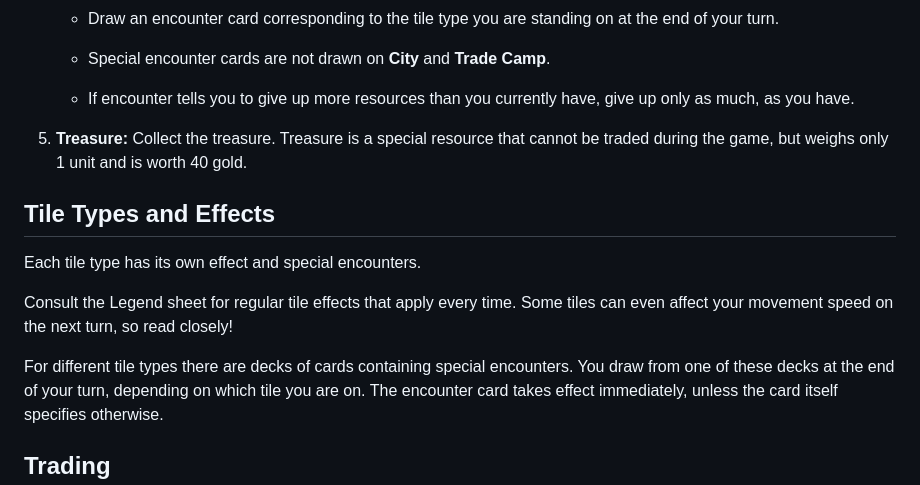
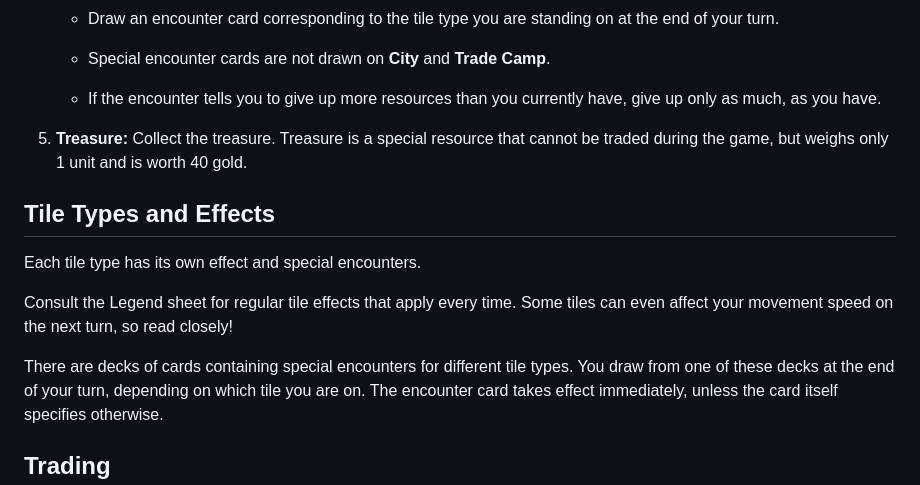
Before and after one commit to sevcak/caravan-conquest-boardgame, a Markdown page: rules.md, the part around one of its changes. Rendered like a GitHub page.

Commit message:
Change: Correct grammar in rules

```diff
--- a/rules.md
+++ b/rules.md
@@ -72,7 +72,7 @@ equipment and gold.
 
     - Special encounter cards are not drawn on **City** and **Trade Camp**.
 
-    - If encounter tells you to give up more resources than you currently have,
+    - If the encounter tells you to give up more resources than you currently have,
       give up only as much, as you have.
 
 5. **Treasure:** Collect the treasure. Treasure is a special resource
@@ -86,7 +86,7 @@ Each tile type has its own effect and special encounters.
 Consult the Legend sheet for regular tile effects that apply every time.
 Some tiles can even affect your movement speed on the next turn, so read closely!
 
-For different tile types there are decks of cards containing special encounters.
+There are decks of cards containing special encounters for different tile types.
 You draw from one of these decks at the end of your turn, depending on which tile
 you are on. The encounter card takes effect immediately, unless
 the card itself specifies otherwise.
```
Also changed, not shown: other parts of rules.md (+1 -1 lines).
